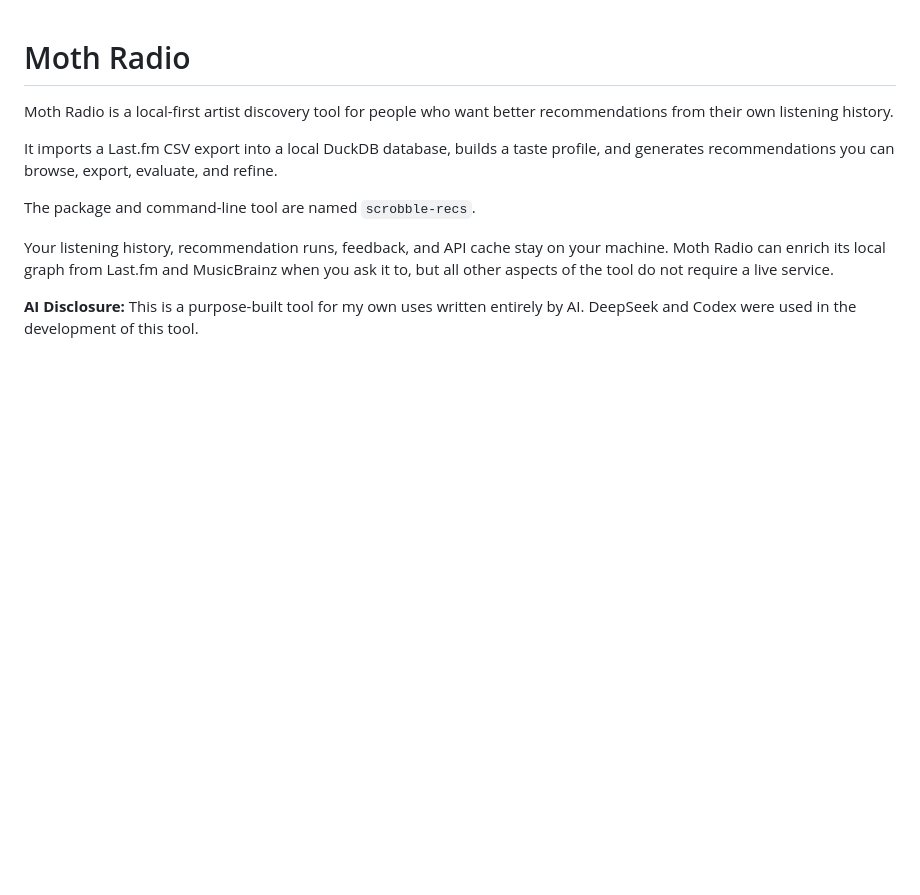
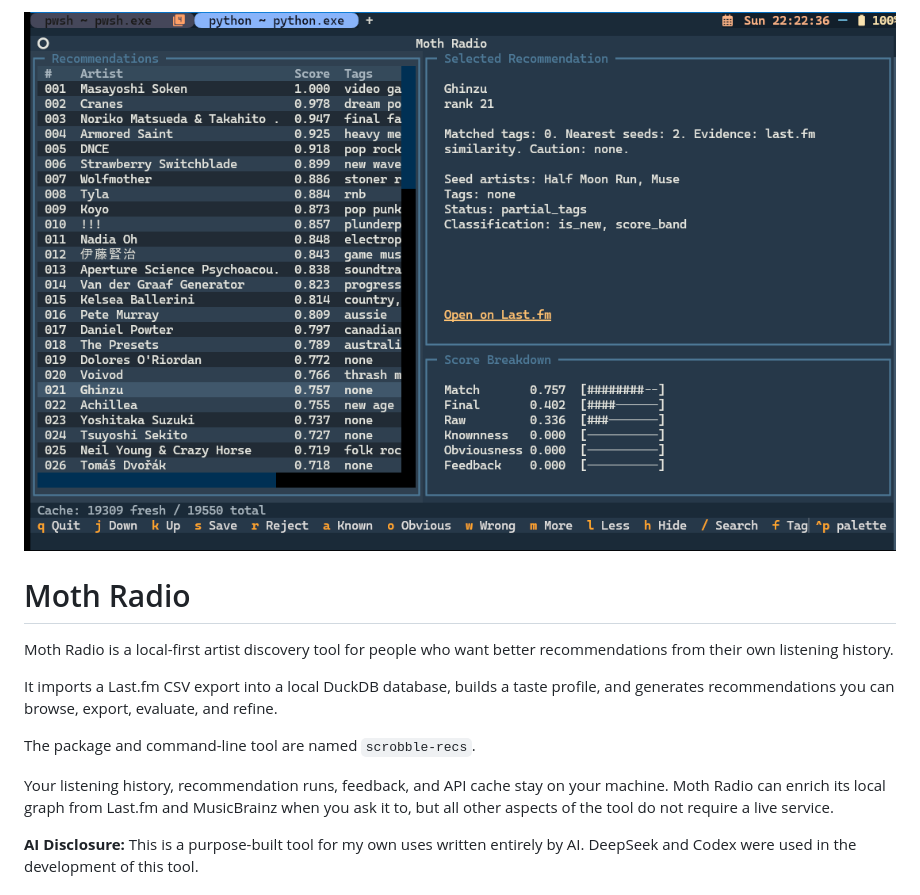
Before and after one commit to brandongandy/moth-radio, a Markdown page: README.md, the part around the change. Drawn GitHub-style; pictures changed too: assets/screenshot.png (added); blank space fills up the shorter version.

Commit message:
update readme with screenshot

```diff
--- a/README.md
+++ b/README.md
@@ -1,3 +1,5 @@
+![](./assets/screenshot.png)
+
 # Moth Radio
 
 Moth Radio is a local-first artist discovery tool for people who want better recommendations from their own listening history.
```
